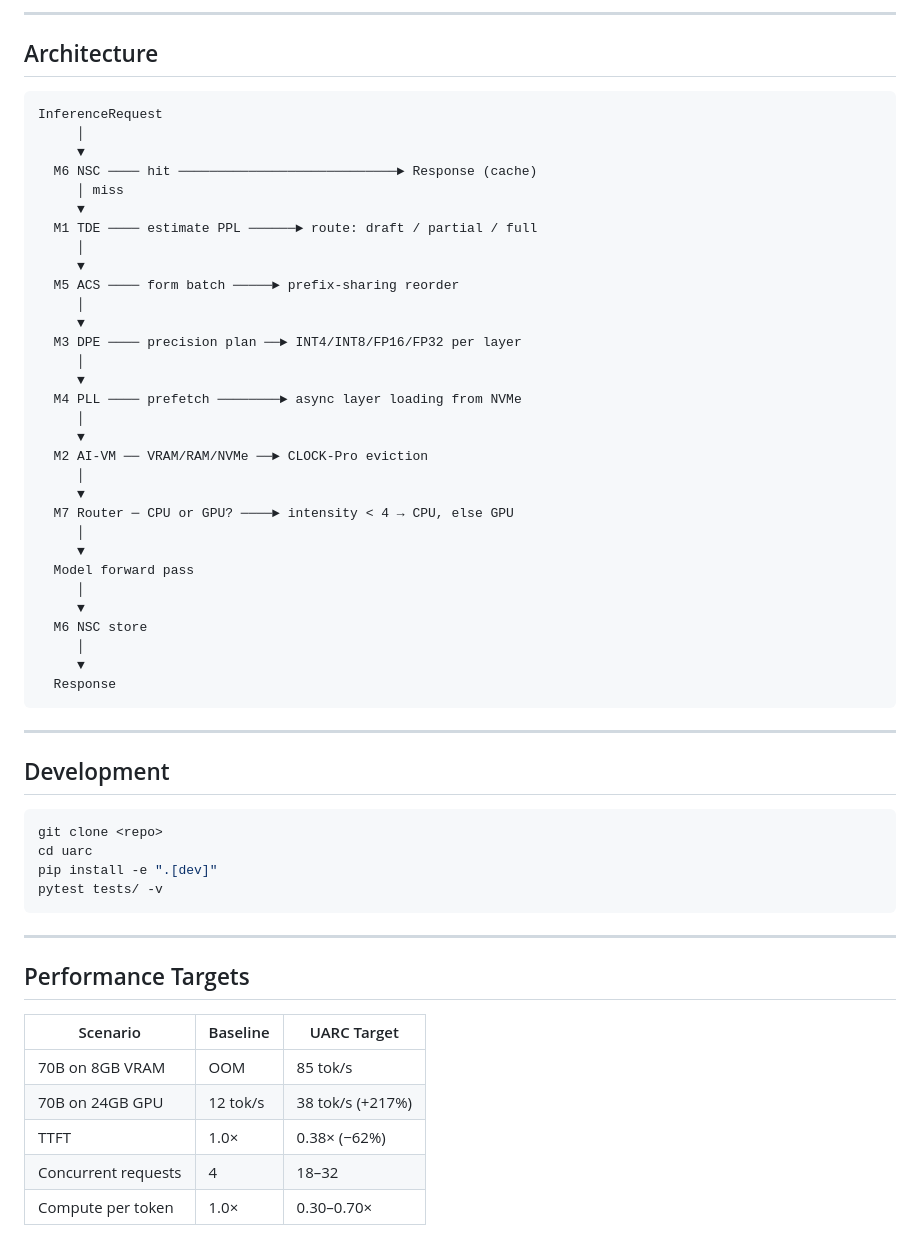
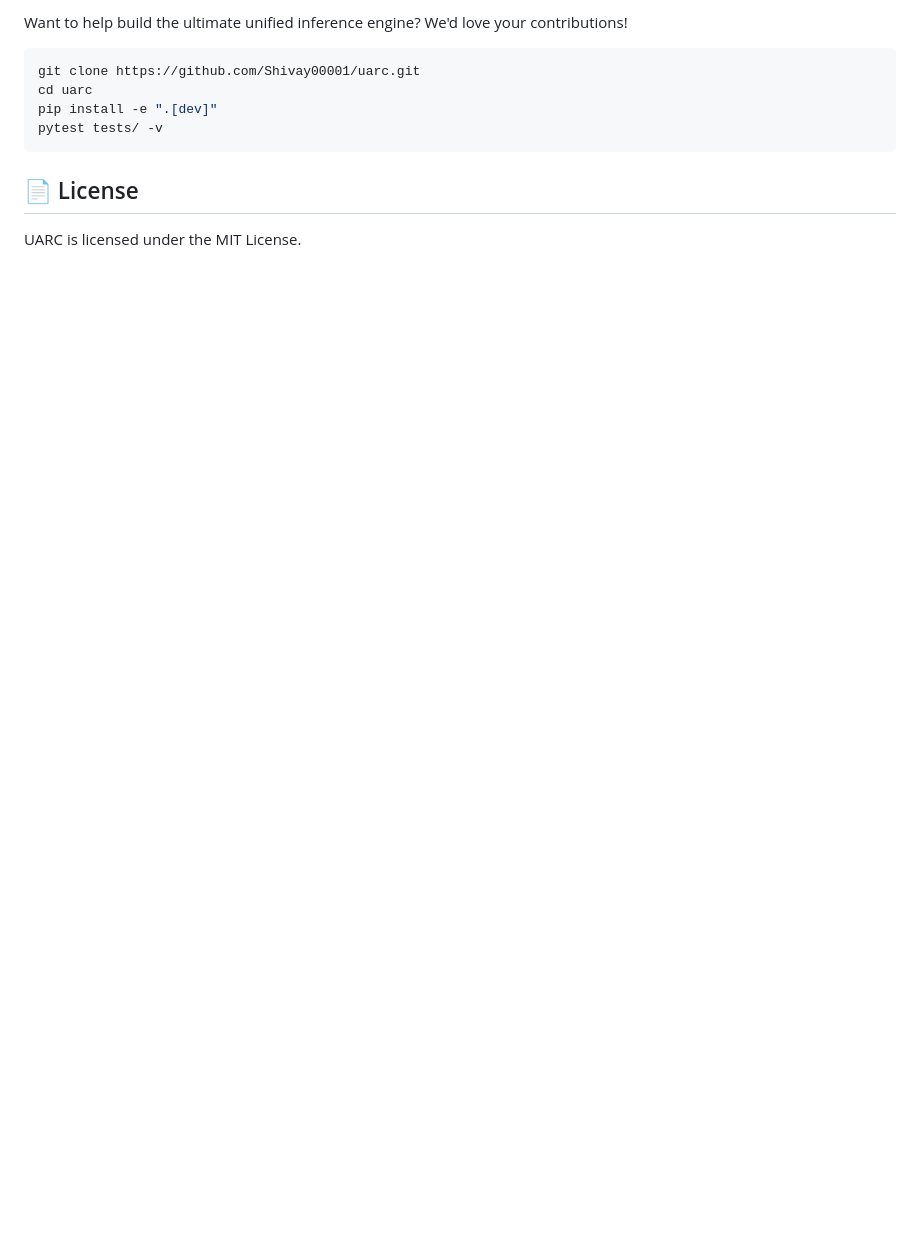
Before and after one commit to Shivay00001/uarc, a Markdown page: uarc_README.md, the part around one of its changes. Drawn GitHub-style; blank space fills up the shorter version.

````diff
--- a/uarc_README.md
+++ b/uarc_README.md
@@ -123,60 +109,12 @@ cfg.acs.max_batch_size = 32
----
-
-## Architecture
-
-```
-InferenceRequest
-     │
-     ▼
-  M6 NSC ──── hit ────────────────────────────► Response (cache)
-     │ miss
-     ▼
-  M1 TDE ──── estimate PPL ──────► route: draft / partial / full
-     │
-     ▼
-  M5 ACS ──── form batch ─────► prefix-sharing reorder
-     │
-     ▼
-  M3 DPE ──── precision plan ──► INT4/INT8/FP16/FP32 per layer
-     │
-     ▼
-  M4 PLL ──── prefetch ────────► async layer loading from NVMe
-     │
-     ▼
-  M2 AI-VM ── VRAM/RAM/NVMe ──► CLOCK-Pro eviction
-     │
-     ▼
-  M7 Router ─ CPU or GPU? ────► intensity < 4 → CPU, else GPU
-     │
-     ▼
-  Model forward pass
-     │
-     ▼
-  M6 NSC store
-     │
-     ▼
-  Response
-```
-
----
-
-## Development
+Want to help build the ultimate unified inference engine? We'd love your contributions!
 
 ```bash
-git clone <repo>
+git clone https://github.com/Shivay00001/uarc.git
 cd uarc
 pip install -e ".[dev]"
 pytest tests/ -v
 ```
 
----
+## 📄 License
 
-## Performance Targets
-
-| Scenario | Baseline | UARC Target |
-|----------|----------|-------------|
-| 70B on 8GB VRAM | OOM | 85 tok/s |
-| 70B on 24GB GPU | 12 tok/s | 38 tok/s (+217%) |
-| TTFT | 1.0× | 0.38× (−62%) |
-| Concurrent requests | 4 | 18–32 |
-| Compute per token | 1.0× | 0.30–0.70× |
+UARC is licensed under the MIT License.
````
Also changed, not shown: other parts of uarc_README.md (+72 -86 lines).
